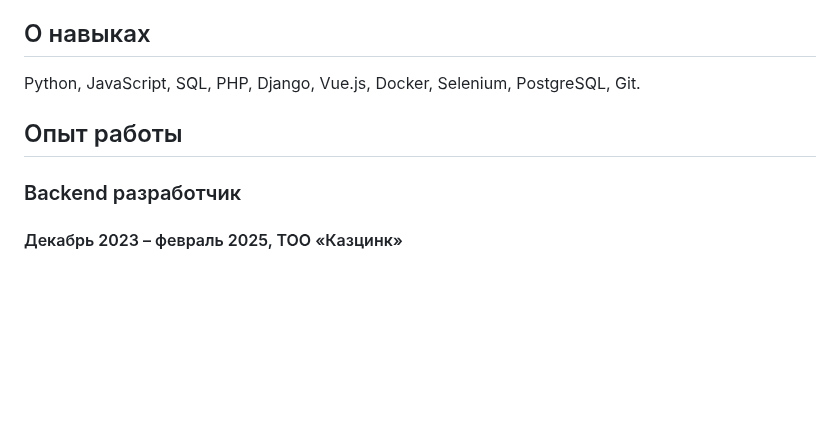
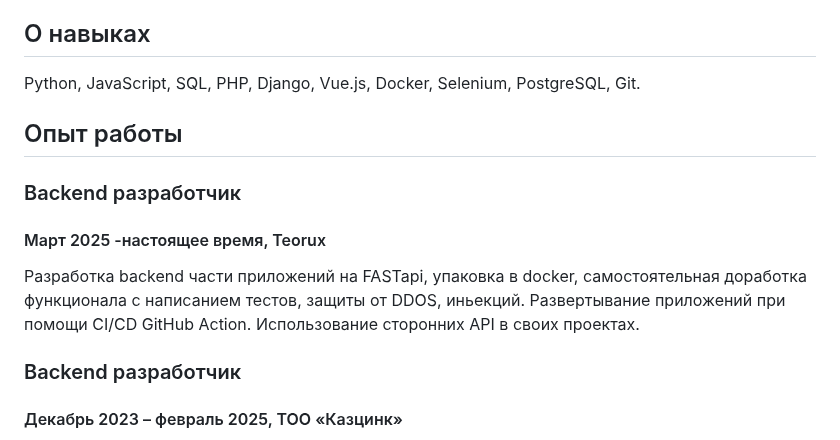
Before and after one commit to AlexXxShurik/AlexXxShurik, a Markdown page: README.md, the part around the change. Rendered like a GitHub page; blank space fills up the shorter version.

```diff
--- a/README.md
+++ b/README.md
@@ -16,6 +16,11 @@ Python, JavaScript, SQL, PHP, Django, Vue.js, Docker, Selenium, PostgreSQL, Git.
 
 ## Опыт работы
 
+### Backend разработчик
+#### Март 2025 -настоящее время, Teorux
+Разработка backend части приложений на FASTapi, упаковка в docker, самостоятельная доработка функционала с написанием тестов, защиты от DDOS, иньекций.
+Развертывание приложений при помощи CI/CD GitHub Action.
+Использование сторонних API в своих проектах.
 ### Backend разработчик
 #### Декабрь 2023 – февраль 2025, ТОО «Казцинк»
 Разработал приложение на PHP, python и JavaScript с использованием SQL-запросов (JOIN, SUM, SELECT, ORDER BY), что улучшило контроль складских запасов.
```
